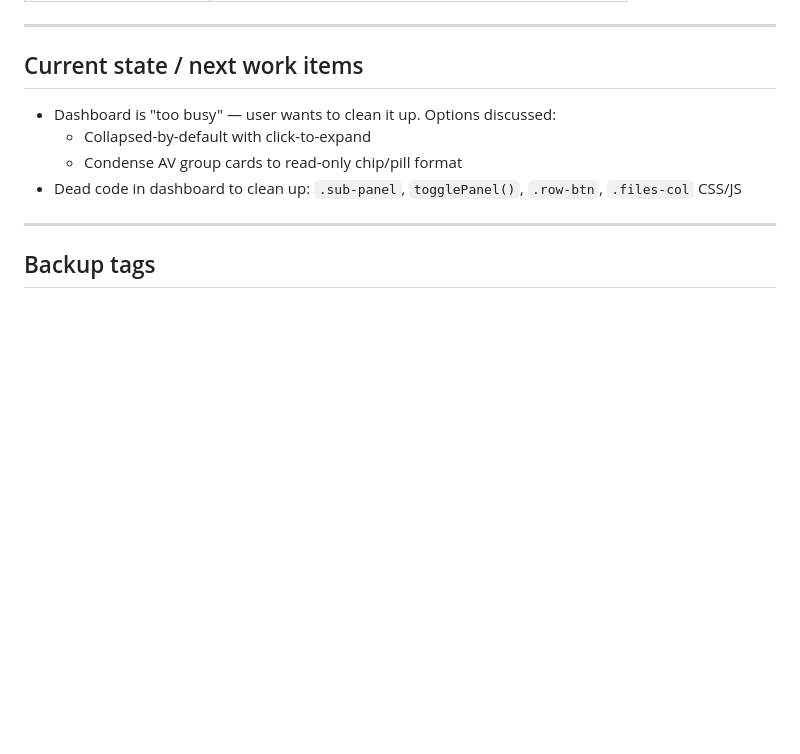
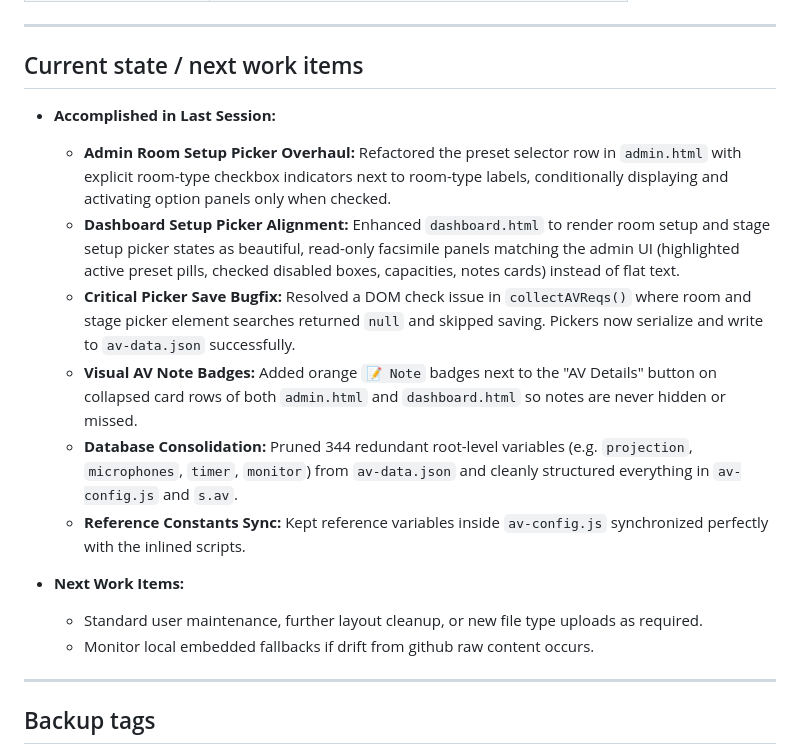
Before and after one commit to ibmzdc/av-management, a Markdown page: NOTES.md, the part around the change. Rendered like a GitHub page; blank space fills up the shorter version.

Commit message:
Update developer notes in NOTES.md with recent accomplishments, bugfixes, and current status

```diff
--- a/NOTES.md
+++ b/NOTES.md
@@ -101,10 +101,17 @@ The dashboard has a `decodePickerValue()` function that renders this as human-re
 
 ## Current state / next work items
 
-- Dashboard is "too busy" — user wants to clean it up. Options discussed:
-  - Collapsed-by-default with click-to-expand
-  - Condense AV group cards to read-only chip/pill format
-- Dead code in dashboard to clean up: `.sub-panel`, `togglePanel()`, `.row-btn`, `.files-col` CSS/JS
+- **Accomplished in Last Session:**
+  - **Admin Room Setup Picker Overhaul:** Refactored the preset selector row in `admin.html` with explicit room-type checkbox indicators next to room-type labels, conditionally displaying and activating option panels only when checked.
+  - **Dashboard Setup Picker Alignment:** Enhanced `dashboard.html` to render room setup and stage setup picker states as beautiful, read-only facsimile panels matching the admin UI (highlighted active preset pills, checked disabled boxes, capacities, notes cards) instead of flat text.
+  - **Critical Picker Save Bugfix:** Resolved a DOM check issue in `collectAVReqs()` where room and stage picker element searches returned `null` and skipped saving. Pickers now serialize and write to `av-data.json` successfully.
+  - **Visual AV Note Badges:** Added orange `📝 Note` badges next to the "AV Details" button on collapsed card rows of both `admin.html` and `dashboard.html` so notes are never hidden or missed.
+  - **Database Consolidation:** Pruned 344 redundant root-level variables (e.g. `projection`, `microphones`, `timer`, `monitor`) from `av-data.json` and cleanly structured everything in `av-config.js` and `s.av`.
+  - **Reference Constants Sync:** Kept reference variables inside `av-config.js` synchronized perfectly with the inlined scripts.
+
+- **Next Work Items:**
+  - Standard user maintenance, further layout cleanup, or new file type uploads as required.
+  - Monitor local embedded fallbacks if drift from github raw content occurs.
 
 ---
 
```
